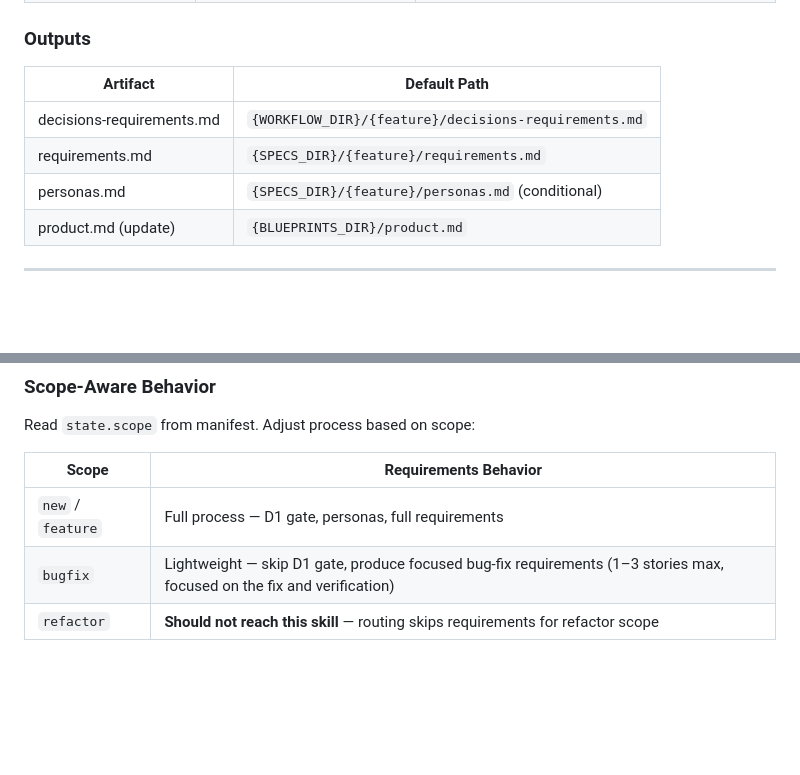
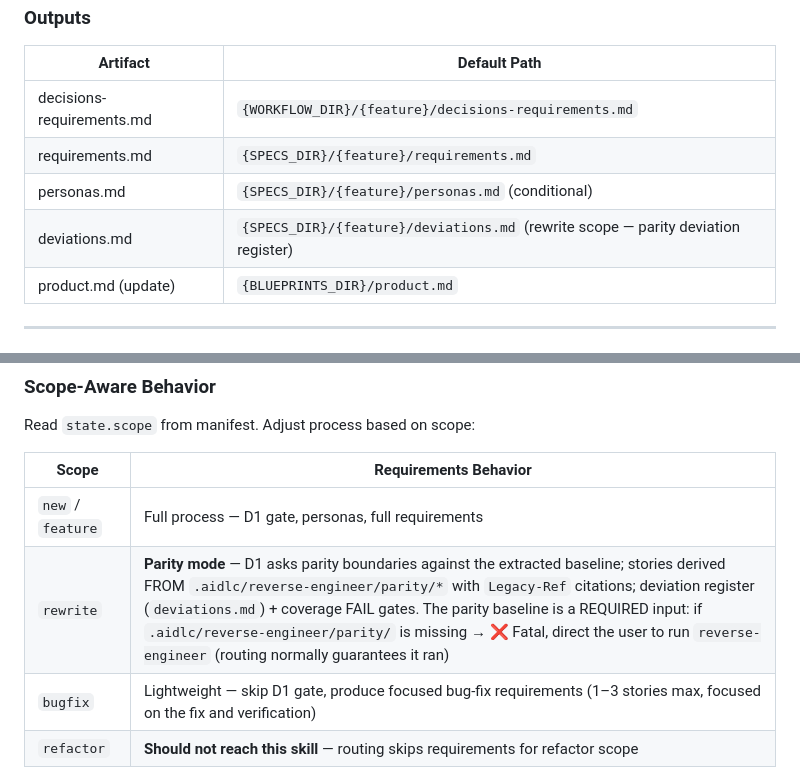
Before and after one commit to aws-samples/sample-aidlc-decisions-driven-skill, a Markdown page: skills/aidlc-requirements/SKILL.md, 2 parts joined by grey strips. Rendered like a GitHub page; blank space fills up the shorter version.

Commit message:
feat: requirements parity mode — Legacy-Ref binding, deviation register, coverage gates In rewrite scope, requirements previously treated the reverse-engineer output as optional reading and generated stories from D1 invention — the point where existing business rules and screens were silently lost. - decision-gate.md: D1 parity mode — questions ask parity boundaries against the approved baseline (parity level per feature area, UX parity, field-for-field data parity, integrations, explicit drops) instead of product invention; the Context Summary must carry the baseline counts generation is checked against. - generate.md: derivation inverted — stories come FROM .aidlc/reverse-engineer/parity/* (module-at-a-time for large systems). Every story cites Legacy-Ref (BR-*/SCR-*/OP-*); every BR-* is restated as EARS acceptance criteria in ≥1 story; unmapped additions are marked [NEW — not in legacy]; anything not carried forward is a deviations.md register entry (DEV-NNN, NEW/DROPPED/ CHANGED, reason, approval column), never a silent omission. requirements.md gains a Parity Coverage section; validation gains FAIL conditions (uncovered BR-*/SCR-*/OP-*, missing Legacy-Refs, coverage counts ≠ baseline − DROPPED). Approval explicitly covers the deviation register and is audited with the deviation count. - SKILL.md: rewrite row in Scope-Aware Behavior (baseline is a REQUIRED input — ❌ Fatal if parity/ missing); deviations.md added to outputs. Validator: 0 errors, 0 warnings.

```diff
--- a/skills/aidlc-requirements/SKILL.md
+++ b/skills/aidlc-requirements/SKILL.md
@@ -69,6 +69,7 @@ Ready to generate requirements from project context.
 | decisions-requirements.md | `{WORKFLOW_DIR}/{feature}/decisions-requirements.md` |
 | requirements.md | `{SPECS_DIR}/{feature}/requirements.md` |
 | personas.md | `{SPECS_DIR}/{feature}/personas.md` (conditional) |
+| deviations.md | `{SPECS_DIR}/{feature}/deviations.md` (rewrite scope — parity deviation register) |
 | product.md (update) | `{BLUEPRINTS_DIR}/product.md` |
 
 ---
@@ -94,6 +95,7 @@ Read `state.scope` from manifest. Adjust process based on scope:
 | Scope | Requirements Behavior |
 |---|---|
 | `new` / `feature` | Full process — D1 gate, personas, full requirements |
+| `rewrite` | **Parity mode** — D1 asks parity boundaries against the extracted baseline; stories derived FROM `.aidlc/reverse-engineer/parity/*` with `Legacy-Ref` citations; deviation register (`deviations.md`) + coverage FAIL gates. The parity baseline is a REQUIRED input: if `.aidlc/reverse-engineer/parity/` is missing → ❌ Fatal, direct the user to run `reverse-engineer` (routing normally guarantees it ran) |
 | `bugfix` | Lightweight — skip D1 gate, produce focused bug-fix requirements (1–3 stories max, focused on the fix and verification) |
 | `refactor` | **Should not reach this skill** — routing skips requirements for refactor scope |
 
```
Also changed, not shown: 2 other files.
